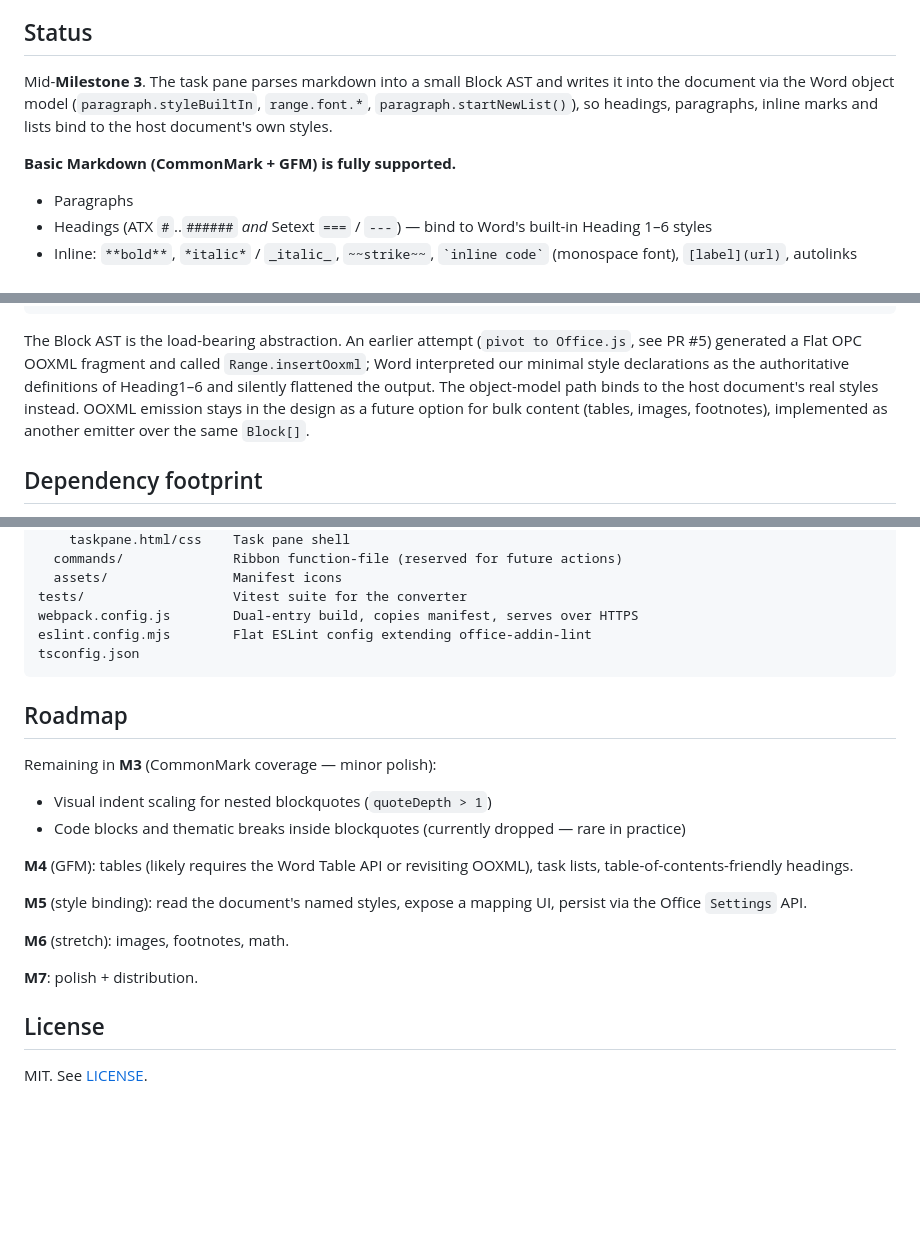
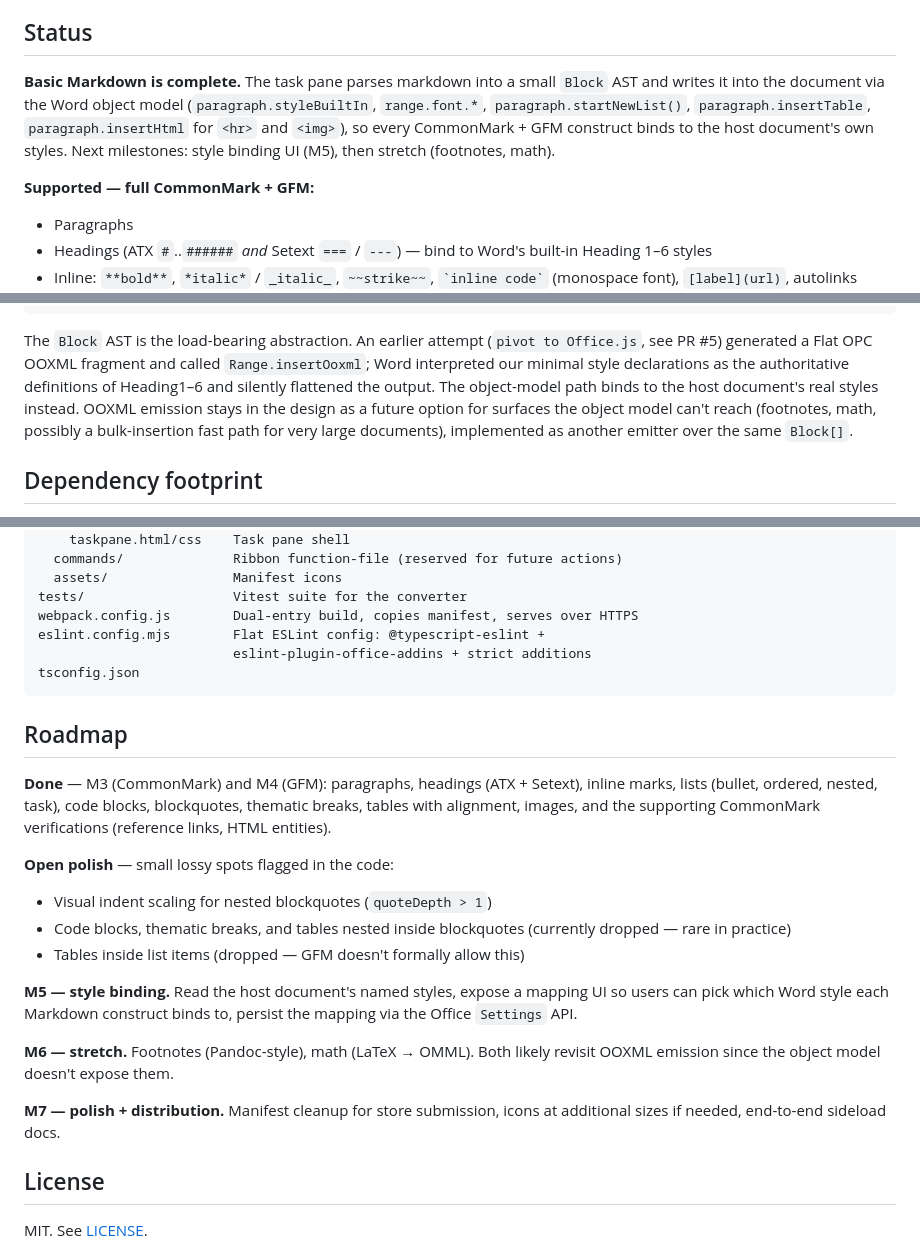
Before and after one commit to brian-benzinger/markwright, a Markdown page: README.md, 3 parts joined by grey strips. Rendered like a GitHub page; blank space fills up the shorter version.

Commit message:
Refresh README status / architecture / roadmap to current reality
Several sections were lagging behind merged PRs:

- Status said "Mid-Milestone 3" — basic Markdown (M3 + M4 + images)
  is fully done. Now leads with that and points at M5 as next.
- Architecture caption described flattenInline as producing Run[] —
  the inline type widened to (Run | Image)[] when images shipped.
- OOXML pivot footnote listed tables and images among the "future
  OOXML" surfaces, but both ship via the object model today.
  Updated to footnotes + math + a possible bulk-insertion fast path.
- Project layout listed eslint.config.mjs as "extending
  office-addin-lint" — we dropped that wrapper in the lean-deps PR.
- Roadmap had M3 / M4 listed as remaining work and M6 stretch
  including images. Restructured into Done / Open polish / M5 /
  M6 / M7.

No content / code changes — pure README sync.

````diff
--- a/README.md
+++ b/README.md
@@ -8,12 +8,15 @@ Office.js + TypeScript.
 
 ## Status
 
-Mid-**Milestone 3**. The task pane parses markdown into a small Block AST and
-writes it into the document via the Word object model (`paragraph.styleBuiltIn`,
-`range.font.*`, `paragraph.startNewList()`), so headings, paragraphs, inline
-marks and lists bind to the host document's own styles.
+**Basic Markdown is complete.** The task pane parses markdown into a
+small `Block` AST and writes it into the document via the Word object
+model (`paragraph.styleBuiltIn`, `range.font.*`, `paragraph.startNewList()`,
+`paragraph.insertTable`, `paragraph.insertHtml` for `<hr>` and `<img>`),
+so every CommonMark + GFM construct binds to the host document's own
+styles. Next milestones: style binding UI (M5), then stretch
+(footnotes, math).
 
-**Basic Markdown (CommonMark + GFM) is fully supported.**
+**Supported — full CommonMark + GFM:**
 
 - Paragraphs
 - Headings (ATX `#`..`######` *and* Setext `===` / `---`) — bind to Word's
@@ -147,13 +153,15 @@ Office.js (Word object model)
      paragraph.insertTable(rows, cols, Before) + cell.body + horizontalAlignment
 ```
 
-The Block AST is the load-bearing abstraction. An earlier attempt (`pivot to
-Office.js`, see PR #5) generated a Flat OPC OOXML fragment and called
-`Range.insertOoxml`; Word interpreted our minimal style declarations as the
-authoritative definitions of Heading1–6 and silently flattened the output.
-The object-model path binds to the host document's real styles instead. OOXML
-emission stays in the design as a future option for bulk content (tables,
-images, footnotes), implemented as another emitter over the same `Block[]`.
+The `Block` AST is the load-bearing abstraction. An earlier attempt
+(`pivot to Office.js`, see PR #5) generated a Flat OPC OOXML fragment
+and called `Range.insertOoxml`; Word interpreted our minimal style
+declarations as the authoritative definitions of Heading1–6 and
+silently flattened the output. The object-model path binds to the host
+document's real styles instead. OOXML emission stays in the design as
+a future option for surfaces the object model can't reach (footnotes,
+math, possibly a bulk-insertion fast path for very large documents),
+implemented as another emitter over the same `Block[]`.
 
 ## Dependency footprint
 
@@ -188,27 +196,37 @@ src/
   assets/                Manifest icons
 tests/                   Vitest suite for the converter
 webpack.config.js        Dual-entry build, copies manifest, serves over HTTPS
-eslint.config.mjs        Flat ESLint config extending office-addin-lint
+eslint.config.mjs        Flat ESLint config: @typescript-eslint +
+                         eslint-plugin-office-addins + strict additions
 tsconfig.json
 ```
 
 ## Roadmap
 
-Remaining in **M3** (CommonMark coverage — minor polish):
+**Done** — M3 (CommonMark) and M4 (GFM): paragraphs, headings (ATX +
+Setext), inline marks, lists (bullet, ordered, nested, task), code
+blocks, blockquotes, thematic breaks, tables with alignment, images,
+and the supporting CommonMark verifications (reference links, HTML
+entities).
+
+**Open polish** — small lossy spots flagged in the code:
 
 - Visual indent scaling for nested blockquotes (`quoteDepth > 1`)
-- Code blocks and thematic breaks inside blockquotes (currently dropped
-  — rare in practice)
+- Code blocks, thematic breaks, and tables nested inside blockquotes
+  (currently dropped — rare in practice)
+- Tables inside list items (dropped — GFM doesn't formally allow this)
 
-**M4** (GFM): tables (likely requires the Word Table API or revisiting OOXML),
-task lists, table-of-contents-friendly headings.
+**M5 — style binding.** Read the host document's named styles, expose
+a mapping UI so users can pick which Word style each Markdown
+construct binds to, persist the mapping via the Office `Settings`
+API.
 
-**M5** (style binding): read the document's named styles, expose a mapping UI,
-persist via the Office `Settings` API.
+**M6 — stretch.** Footnotes (Pandoc-style), math (LaTeX → OMML). Both
+likely revisit OOXML emission since the object model doesn't expose
+them.
 
-**M6** (stretch): images, footnotes, math.
-
-**M7**: polish + distribution.
+**M7 — polish + distribution.** Manifest cleanup for store submission,
+icons at additional sizes if needed, end-to-end sideload docs.
 
 ## License
 
````
Also changed, not shown: other parts of README.md (+7 -4 lines).
